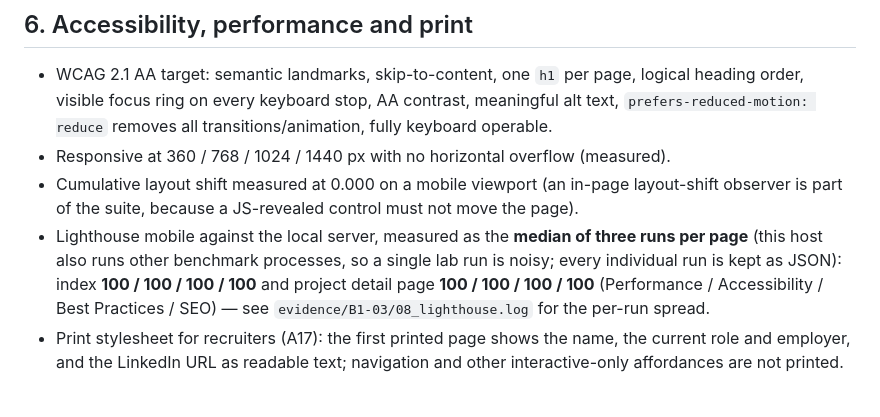
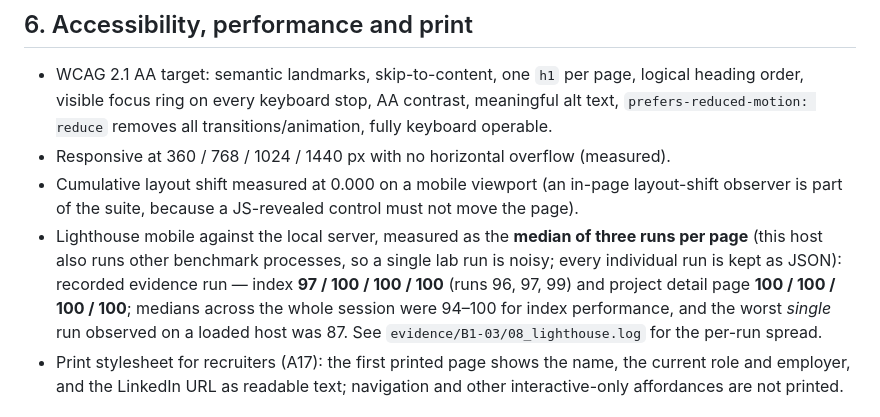
Before and after one commit to mrahmy-reno/mrahmy-reno.github.io, a Markdown page: README.md, the part around the change. Drawn GitHub-style.

Commit message:
B1-03: README records the measured Lighthouse spread rather than a single run

```diff
--- a/README.md
+++ b/README.md
@@ -106,9 +106,10 @@ pinned to exact versions for reproducibility (see `evidence/B1-03/00_environment
   is part of the suite, because a JS-revealed control must not move the page).
 - Lighthouse mobile against the local server, measured as the **median of three runs per page**
   (this host also runs other benchmark processes, so a single lab run is noisy; every individual
-  run is kept as JSON): index **100 / 100 / 100 / 100** and project detail page
-  **100 / 100 / 100 / 100** (Performance / Accessibility / Best Practices / SEO) — see
-  `evidence/B1-03/08_lighthouse.log` for the per-run spread.
+  run is kept as JSON): recorded evidence run — index **97 / 100 / 100 / 100** (runs 96, 97, 99)
+  and project detail page **100 / 100 / 100 / 100**; medians across the whole session were
+  94–100 for index performance, and the worst *single* run observed on a loaded host was 87.
+  See `evidence/B1-03/08_lighthouse.log` for the per-run spread.
 - Print stylesheet for recruiters (A17): the first printed page shows the name, the current role
   and employer, and the LinkedIn URL as readable text; navigation and other interactive-only
   affordances are not printed.
```
